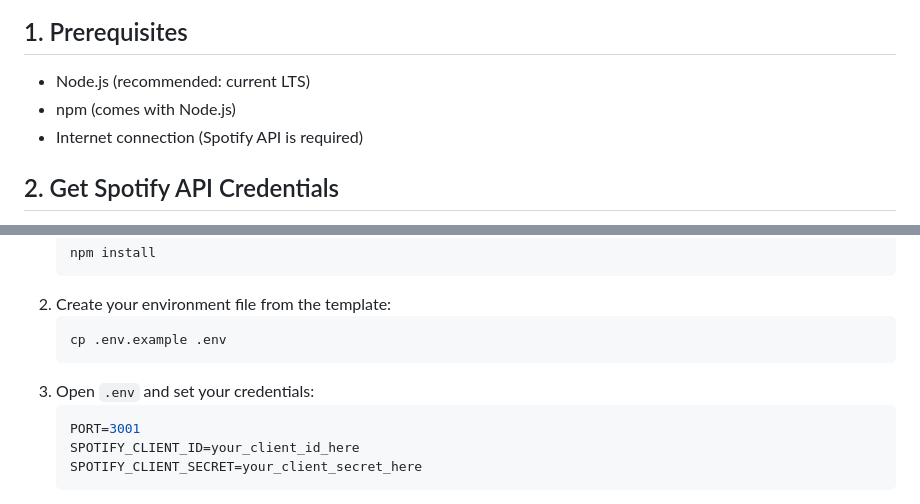
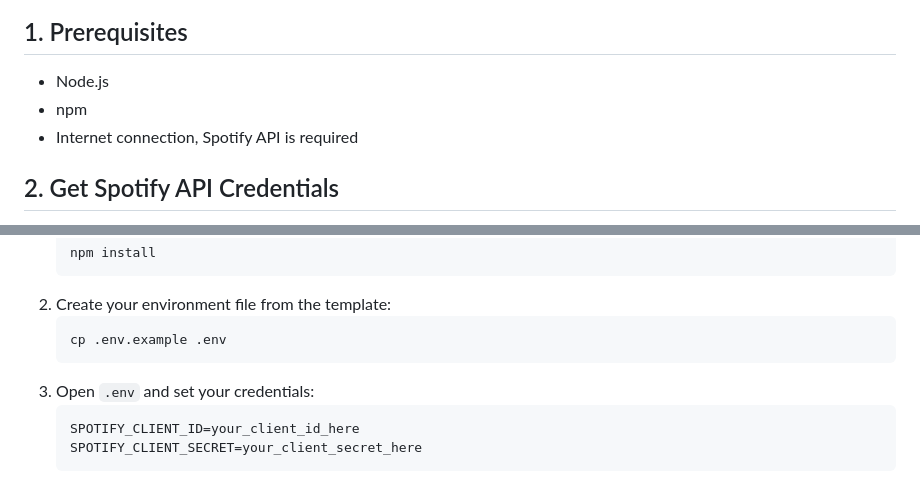
Before and after one commit to Emoon03/CollabChain, a Markdown page: user-manual.md, 2 parts joined by grey strips. GitHub-like rendering.

Commit message:
user

````diff
--- a/user-manual.md
+++ b/user-manual.md
@@ -8,9 +8,9 @@ The web app also includes graph visualization and search analytics for the explo
 ![Screenshot 1 - Home page / initial UI](screenshots/01-home-page.png)
 
 ## 1. Prerequisites
-- Node.js (recommended: current LTS)
-- npm (comes with Node.js)
-- Internet connection (Spotify API is required)
+- Node.js
+- npm
+- Internet connection, Spotify API is required
 
 ## 2. Get Spotify API Credentials
 1. Go to Spotify for Developers: <https://developer.spotify.com/dashboard>
@@ -32,7 +32,6 @@ From the project root:
    ```
 3. Open `.env` and set your credentials:
    ```env
-   PORT=3001
    SPOTIFY_CLIENT_ID=your_client_id_here
    SPOTIFY_CLIENT_SECRET=your_client_secret_here
    ```
````
Also changed, not shown: screenshots/02-spotify-dashboard.png (added), screenshots/03-env-file.png (added), screenshots/04-server-running.png (added), screenshots/05-form-filled.png (added).
